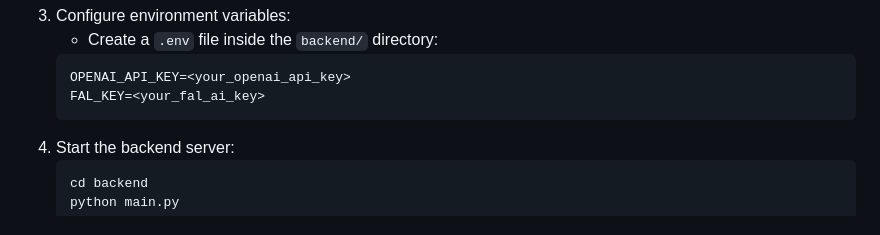
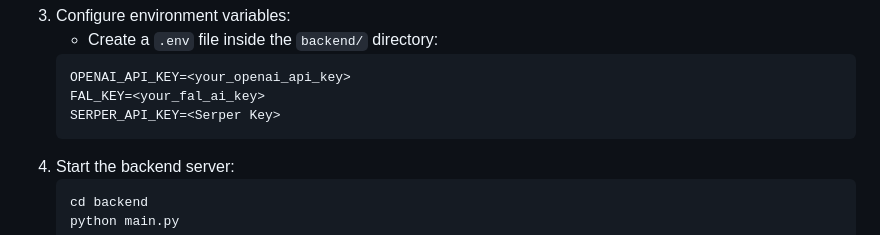
Before and after one commit to cerebrone-ai/video-content-creation-agent, a Markdown page: README.md, the part around the change. Rendered like a GitHub page.

````diff
--- a/README.md
+++ b/README.md
@@ -58,6 +58,7 @@ $ cd video-content-creation-agent
     ```sh
     OPENAI_API_KEY=<your_openai_api_key>
     FAL_KEY=<your_fal_ai_key>
+    SERPER_API_KEY=<Serper Key>
     ```
 4. Start the backend server:
     ```sh
````
